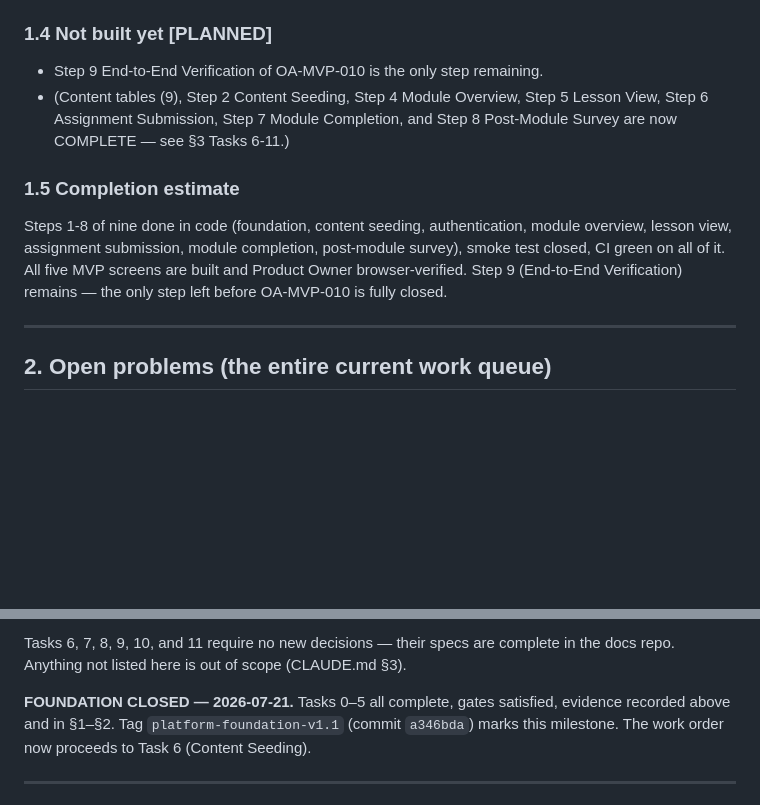
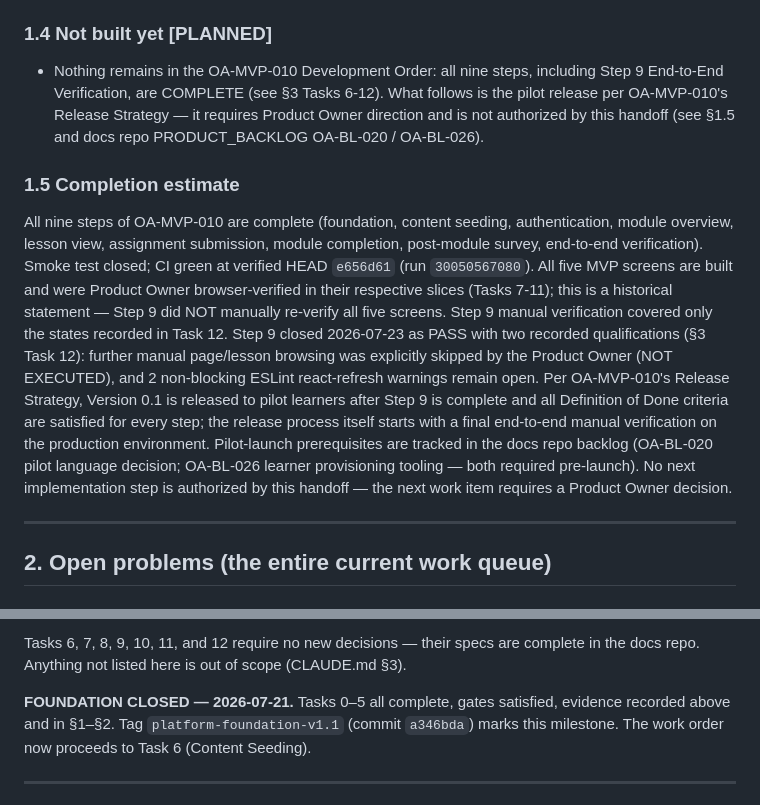
Before and after one commit to oravil/oravil-academy-platform, a Markdown page: docs/handoff/OA-HANDOFF-001.md, 2 parts joined by grey strips. Rendered like a GitHub page; blank space fills up the shorter version.

Commit message:
docs(handoff): close step 9 verification

```diff
--- a/docs/handoff/OA-HANDOFF-001.md
+++ b/docs/handoff/OA-HANDOFF-001.md
@@ -75,19 +75,35 @@
 
 ### 1.4 Not built yet [PLANNED]
 
-- Step 9 End-to-End Verification of OA-MVP-010 is the only step remaining.
-- (Content tables (9), Step 2 Content Seeding, Step 4 Module Overview,
-  Step 5 Lesson View, Step 6 Assignment Submission, Step 7 Module
-  Completion, and Step 8 Post-Module Survey are now COMPLETE — see §3
-  Tasks 6-11.)
+- Nothing remains in the OA-MVP-010 Development Order: all nine steps,
+  including Step 9 End-to-End Verification, are COMPLETE (see §3 Tasks
+  6-12). What follows is the pilot release per OA-MVP-010's Release
+  Strategy — it requires Product Owner direction and is not authorized
+  by this handoff (see §1.5 and docs repo PRODUCT_BACKLOG OA-BL-020 /
+  OA-BL-026).
 
 ### 1.5 Completion estimate
 
-Steps 1-8 of nine done in code (foundation, content seeding, authentication,
-module overview, lesson view, assignment submission, module completion,
-post-module survey), smoke test closed, CI green on all of it. All five
-MVP screens are built and Product Owner browser-verified. Step 9 (End-to-End
-Verification) remains — the only step left before OA-MVP-010 is fully closed.
+All nine steps of OA-MVP-010 are complete (foundation, content seeding,
+authentication, module overview, lesson view, assignment submission,
+module completion, post-module survey, end-to-end verification). Smoke
+test closed; CI green at verified HEAD `e656d61` (run `30050567080`).
+All five MVP screens are built and were Product Owner browser-verified
+in their respective slices (Tasks 7-11); this is a historical statement
+— Step 9 did NOT manually re-verify all five screens. Step 9 manual
+verification covered only the states recorded in Task 12. Step
+9 closed 2026-07-23 as PASS with two recorded qualifications (§3 Task
+12): further manual page/lesson browsing was explicitly skipped by the
+Product Owner (NOT EXECUTED), and 2 non-blocking ESLint react-refresh
+warnings remain open. Per OA-MVP-010's Release Strategy, Version 0.1 is
+released to pilot learners after Step 9 is complete and all Definition
+of Done criteria are satisfied for every step; the release process
+itself starts with a final end-to-end manual verification on the
+production environment. Pilot-launch prerequisites are tracked in the
+docs repo backlog (OA-BL-020 pilot language decision; OA-BL-026 learner
+provisioning tooling — both required pre-launch). No next implementation
+step is authorized by this handoff — the next work item requires a
+Product Owner decision.
 
 ---
 
@@ -308,5 +325,5 @@ assertions. Commit: `ca9418c`.
 
-Tasks 6, 7, 8, 9, 10, and 11 require no new decisions — their specs are
+Tasks 6, 7, 8, 9, 10, 11, and 12 require no new decisions — their specs are
 complete in the docs repo. Anything not listed here is out of scope
 (CLAUDE.md §3).
 
```
Also changed, not shown: other parts of docs/handoff/OA-HANDOFF-001.md (+1 -0 lines).
